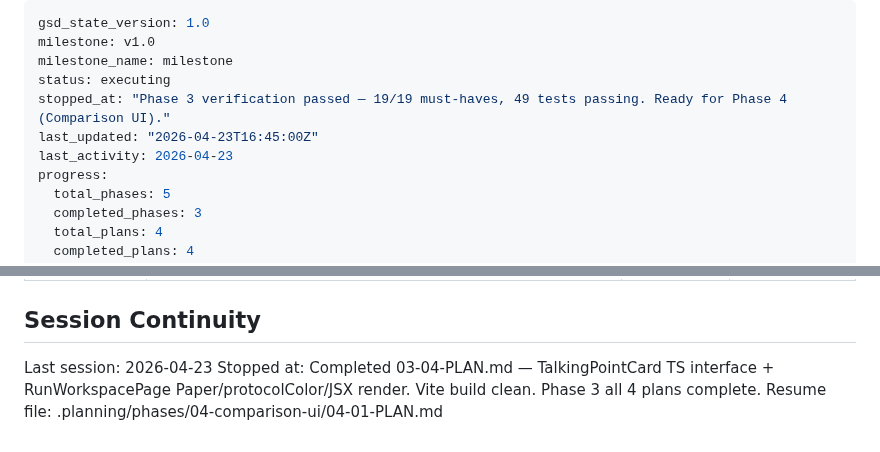
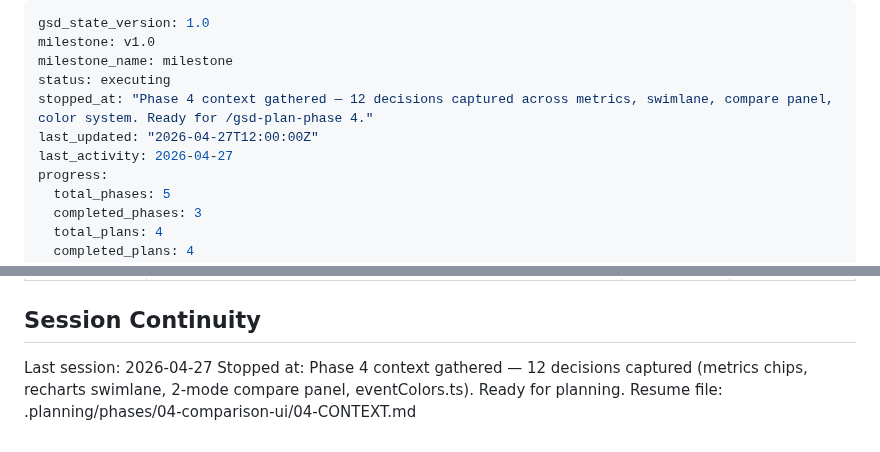
Before and after one commit to skylark248/A2AvsMCP, a Markdown page: .planning/STATE.md, 2 parts joined by grey strips. GitHub-like rendering.

Commit message:
docs(state): record phase 4 context session
Co-Authored-By: Claude Opus 4.6 <noreply@anthropic.com>

```diff
--- a/.planning/STATE.md
+++ b/.planning/STATE.md
@@ -3,9 +3,9 @@ gsd_state_version: 1.0
 milestone: v1.0
 milestone_name: milestone
 status: executing
-stopped_at: "Phase 3 verification passed — 19/19 must-haves, 49 tests passing. Ready for Phase 4 (Comparison UI)."
-last_updated: "2026-04-23T16:45:00Z"
-last_activity: 2026-04-23
+stopped_at: "Phase 4 context gathered — 12 decisions captured across metrics, swimlane, compare panel, color system. Ready for /gsd-plan-phase 4."
+last_updated: "2026-04-27T12:00:00Z"
+last_activity: 2026-04-27
 progress:
   total_phases: 5
   completed_phases: 3
@@ -96,6 +96,6 @@ None — Phase 2 complete. TRACE-05 delivered; timeout_ms=5000 in A2ABroker conf
 
 ## Session Continuity
 
-Last session: 2026-04-23
-Stopped at: Completed 03-04-PLAN.md — TalkingPointCard TS interface + RunWorkspacePage Paper/protocolColor/JSX render. Vite build clean. Phase 3 all 4 plans complete.
-Resume file: .planning/phases/04-comparison-ui/04-01-PLAN.md
+Last session: 2026-04-27
+Stopped at: Phase 4 context gathered — 12 decisions captured (metrics chips, recharts swimlane, 2-mode compare panel, eventColors.ts). Ready for planning.
+Resume file: .planning/phases/04-comparison-ui/04-CONTEXT.md
```
